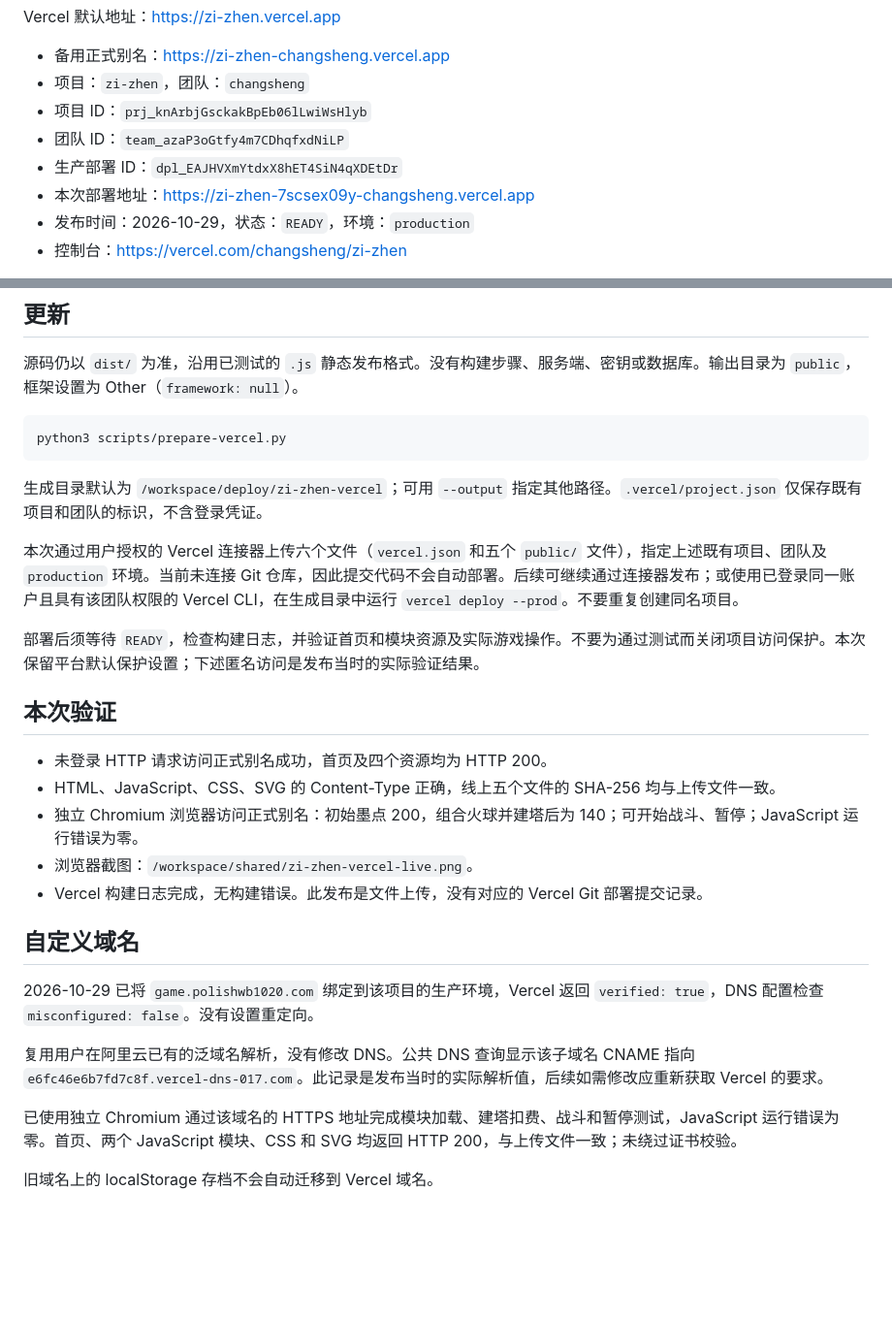
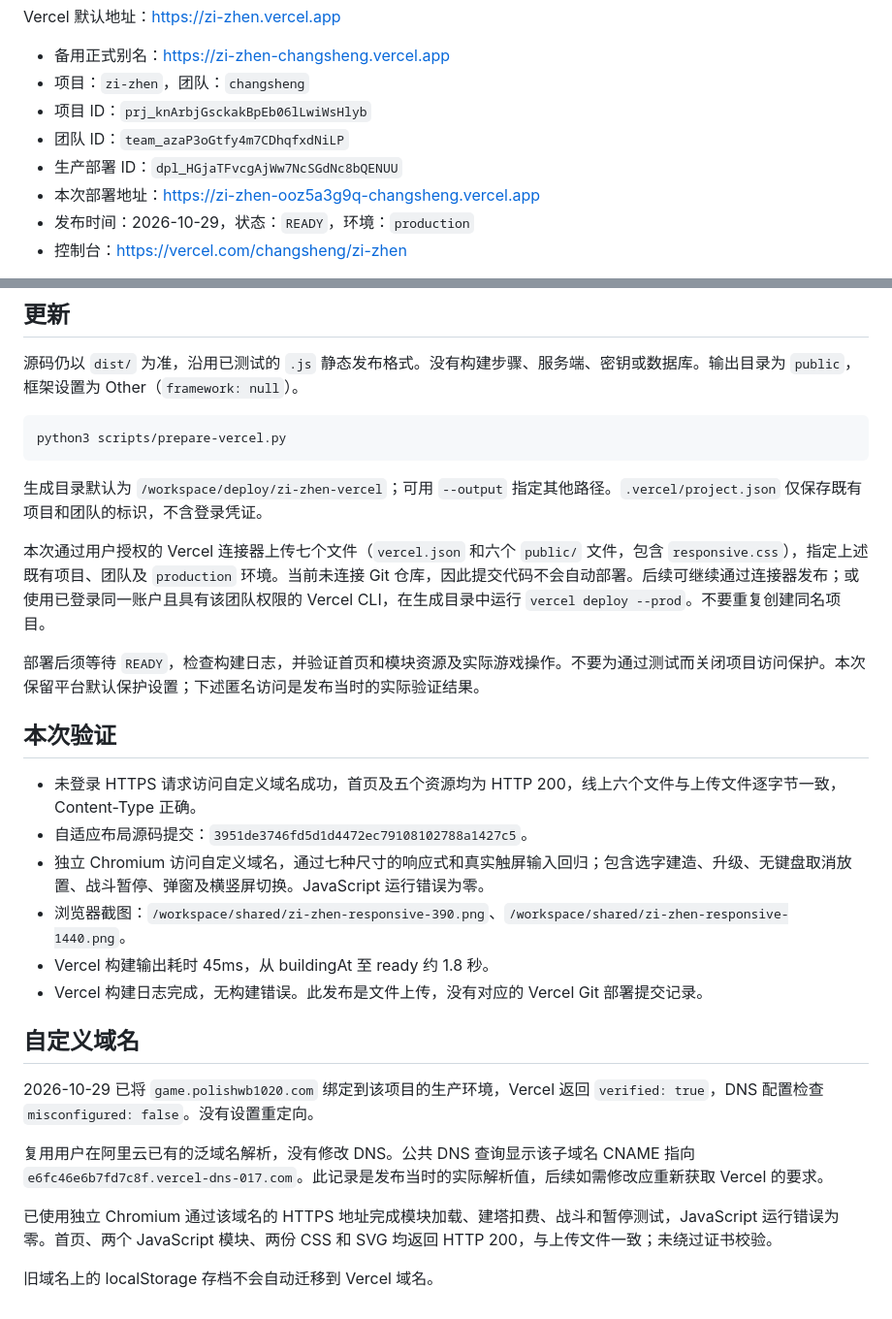
Before and after one commit to polish1020/zi-zhen, a Markdown page: docs/DEPLOYMENT-VERCEL.md, 2 parts joined by grey strips. Shown at 97% size. Rendered like a GitHub page; blank space fills up the shorter version.

Commit message:
Record responsive production release verification

```diff
--- a/docs/DEPLOYMENT-VERCEL.md
+++ b/docs/DEPLOYMENT-VERCEL.md
@@ -8,8 +8,8 @@ Vercel 默认地址：https://zi-zhen.vercel.app
 - 项目：`zi-zhen`，团队：`changsheng`
 - 项目 ID：`prj_knArbjGsckakBpEb06lLwiWsHlyb`
 - 团队 ID：`team_azaP3oGtfy4m7CDhqfxdNiLP`
-- 生产部署 ID：`dpl_EAJHVXmYtdxX8hET4SiN4qXDEtDr`
-- 本次部署地址：https://zi-zhen-7scsex09y-changsheng.vercel.app
+- 生产部署 ID：`dpl_HGjaTFvcgAjWw7NcSGdNc8bQENUU`
+- 本次部署地址：https://zi-zhen-ooz5a3g9q-changsheng.vercel.app
 - 发布时间：2026-10-29，状态：`READY`，环境：`production`
 - 控制台：https://vercel.com/changsheng/zi-zhen
 
@@ -23,16 +23,17 @@ python3 scripts/prepare-vercel.py
 
 生成目录默认为 `/workspace/deploy/zi-zhen-vercel`；可用 `--output` 指定其他路径。`.vercel/project.json` 仅保存既有项目和团队的标识，不含登录凭证。
 
-本次通过用户授权的 Vercel 连接器上传六个文件（`vercel.json` 和五个 `public/` 文件），指定上述既有项目、团队及 `production` 环境。当前未连接 Git 仓库，因此提交代码不会自动部署。后续可继续通过连接器发布；或使用已登录同一账户且具有该团队权限的 Vercel CLI，在生成目录中运行 `vercel deploy --prod`。不要重复创建同名项目。
+本次通过用户授权的 Vercel 连接器上传七个文件（`vercel.json` 和六个 `public/` 文件，包含 `responsive.css`），指定上述既有项目、团队及 `production` 环境。当前未连接 Git 仓库，因此提交代码不会自动部署。后续可继续通过连接器发布；或使用已登录同一账户且具有该团队权限的 Vercel CLI，在生成目录中运行 `vercel deploy --prod`。不要重复创建同名项目。
 
 部署后须等待 `READY`，检查构建日志，并验证首页和模块资源及实际游戏操作。不要为通过测试而关闭项目访问保护。本次保留平台默认保护设置；下述匿名访问是发布当时的实际验证结果。
 
 ## 本次验证
 
-- 未登录 HTTP 请求访问正式别名成功，首页及四个资源均为 HTTP 200。
-- HTML、JavaScript、CSS、SVG 的 Content-Type 正确，线上五个文件的 SHA-256 均与上传文件一致。
-- 独立 Chromium 浏览器访问正式别名：初始墨点 200，组合火球并建塔后为 140；可开始战斗、暂停；JavaScript 运行错误为零。
-- 浏览器截图：`/workspace/shared/zi-zhen-vercel-live.png`。
+- 未登录 HTTPS 请求访问自定义域名成功，首页及五个资源均为 HTTP 200，线上六个文件与上传文件逐字节一致，Content-Type 正确。
+- 自适应布局源码提交：`3951de3746fd5d1d4472ec79108102788a1427c5`。
+- 独立 Chromium 访问自定义域名，通过七种尺寸的响应式和真实触屏输入回归；包含选字建造、升级、无键盘取消放置、战斗暂停、弹窗及横竖屏切换。JavaScript 运行错误为零。
+- 浏览器截图：`/workspace/shared/zi-zhen-responsive-390.png`、`/workspace/shared/zi-zhen-responsive-1440.png`。
+- Vercel 构建输出耗时 45ms，从 buildingAt 至 ready 约 1.8 秒。
 - Vercel 构建日志完成，无构建错误。此发布是文件上传，没有对应的 Vercel Git 部署提交记录。
 
 ## 自定义域名
@@ -41,6 +42,6 @@ python3 scripts/prepare-vercel.py
 
 复用用户在阿里云已有的泛域名解析，没有修改 DNS。公共 DNS 查询显示该子域名 CNAME 指向 `e6fc46e6b7fd7c8f.vercel-dns-017.com`。此记录是发布当时的实际解析值，后续如需修改应重新获取 Vercel 的要求。
 
-已使用独立 Chromium 通过该域名的 HTTPS 地址完成模块加载、建塔扣费、战斗和暂停测试，JavaScript 运行错误为零。首页、两个 JavaScript 模块、CSS 和 SVG 均返回 HTTP 200，与上传文件一致；未绕过证书校验。
+已使用独立 Chromium 通过该域名的 HTTPS 地址完成模块加载、建塔扣费、战斗和暂停测试，JavaScript 运行错误为零。首页、两个 JavaScript 模块、两份 CSS 和 SVG 均返回 HTTP 200，与上传文件一致；未绕过证书校验。
 
 旧域名上的 localStorage 存档不会自动迁移到 Vercel 域名。
```
